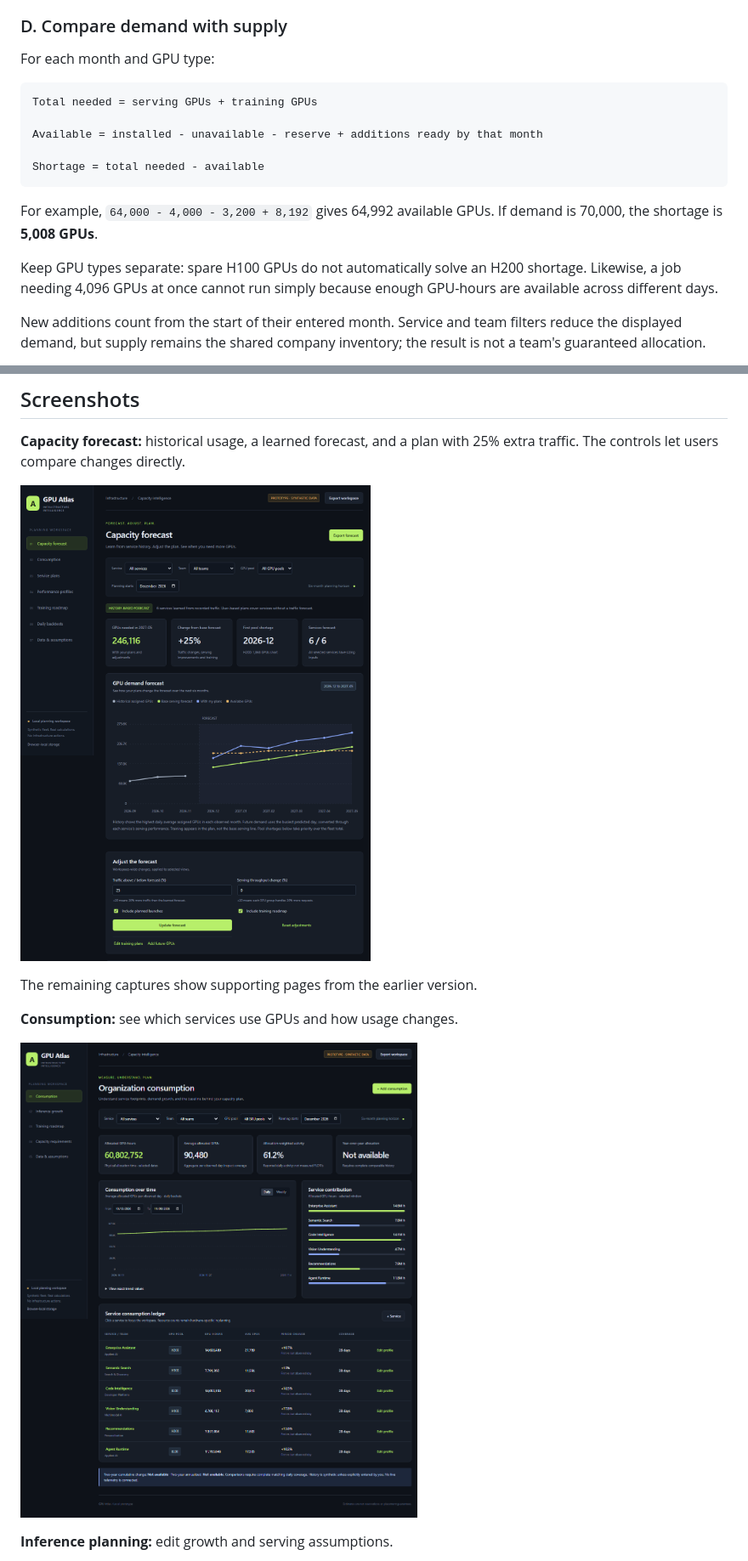
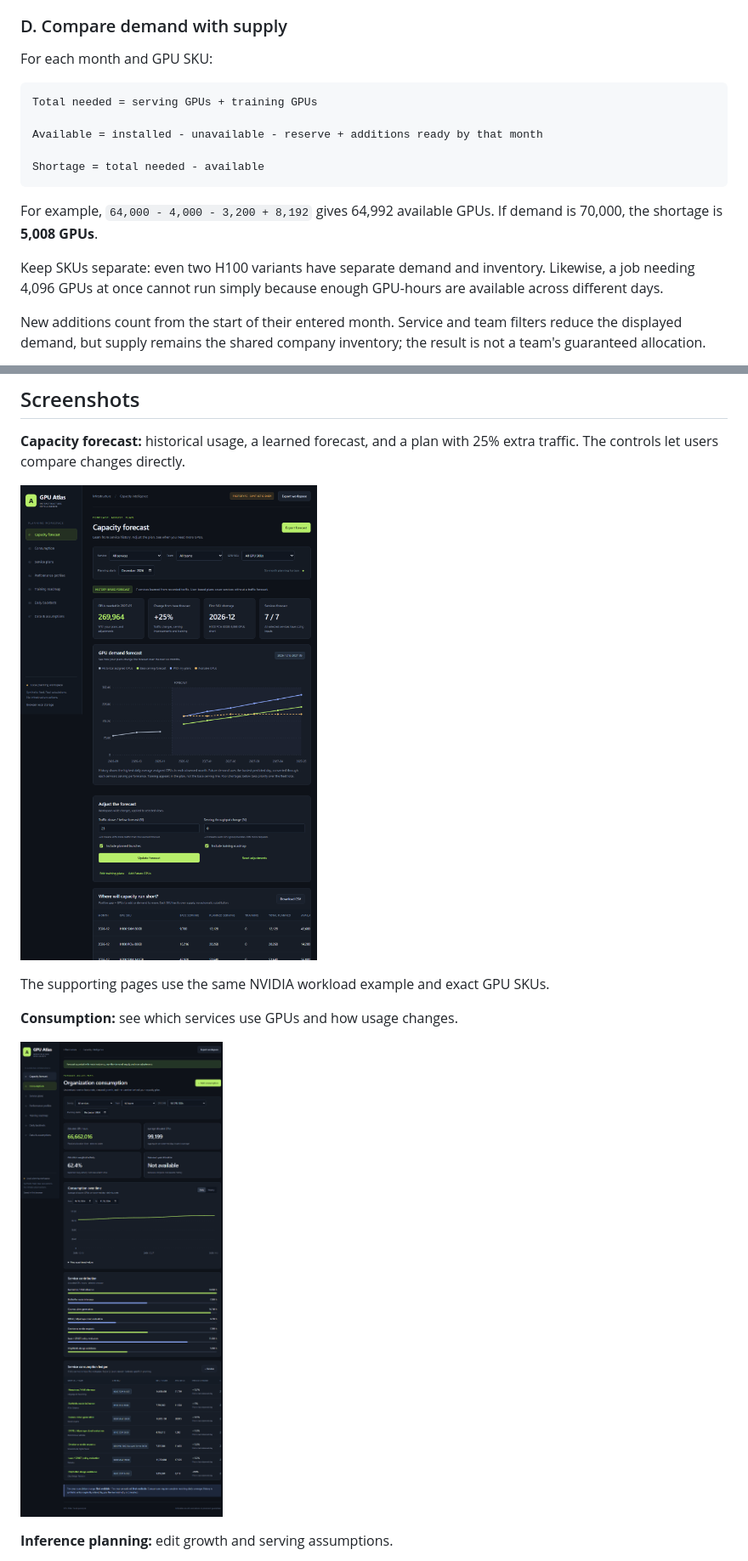
Before and after one commit to samimriaz/gpu-capacity-planner, a Markdown page: README.md, 2 parts joined by grey strips. Shown at 85% size. Drawn GitHub-style; pictures changed too: docs/screenshots/capacity-forecast.png, docs/screenshots/consumption.png.

Commit message:
Add SKU-aware forecasts and NVIDIA workload examples
Co-authored-by: Copilot <223556219+Copilot@users.noreply.github.com>

````diff
--- a/README.md
+++ b/README.md
@@ -248,7 +316,7 @@ runs in the same month overlap; it does not find an efficient schedule.
 
 ### D. Compare demand with supply
 
-For each month and GPU type:
+For each month and GPU SKU:
 
 ```text
 Total needed = serving GPUs + training GPUs
@@ -261,8 +329,8 @@ Shortage = total needed - available
 For example, `64,000 - 4,000 - 3,200 + 8,192` gives 64,992 available GPUs.
 If demand is 70,000, the shortage is **5,008 GPUs**.
 
-Keep GPU types separate: spare H100 GPUs do not automatically solve an H200
-shortage. Likewise, a job needing 4,096 GPUs at once cannot run simply because
+Keep SKUs separate: even two H100 variants have separate demand and inventory.
+Likewise, a job needing 4,096 GPUs at once cannot run simply because
 enough GPU-hours are available across different days.
 
 New additions count from the start of their entered month. Service and team
@@ -301,7 +369,7 @@ model comparison described above.
 
 ![History-based GPU forecast with editable scenario controls](docs/screenshots/capacity-forecast.png)
 
-The remaining captures show supporting pages from the earlier version.
+The supporting pages use the same NVIDIA workload example and exact GPU SKUs.
 
 **Consumption:** see which services use GPUs and how usage changes.
 
````
Also changed, not shown: other parts of README.md (+80 -7 lines), docs/screenshots/data-assumptions.png, docs/screenshots/inference-growth.png, docs/screenshots/training-input.png, docs/screenshots/training-roadmap.png, 7 other files.
